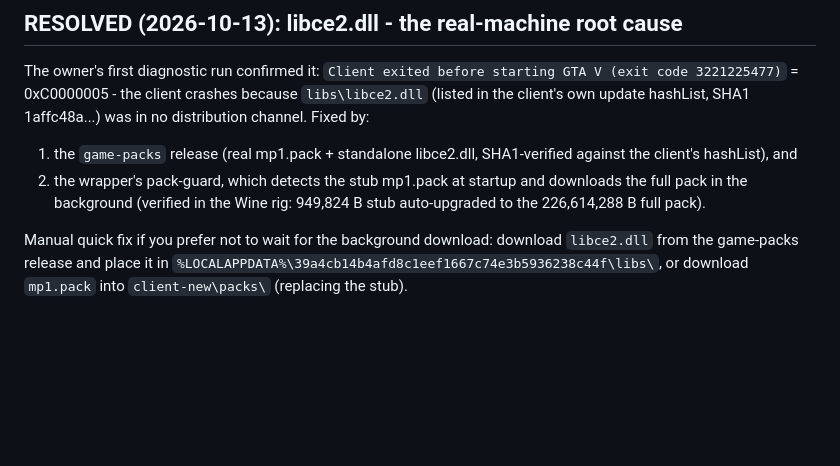
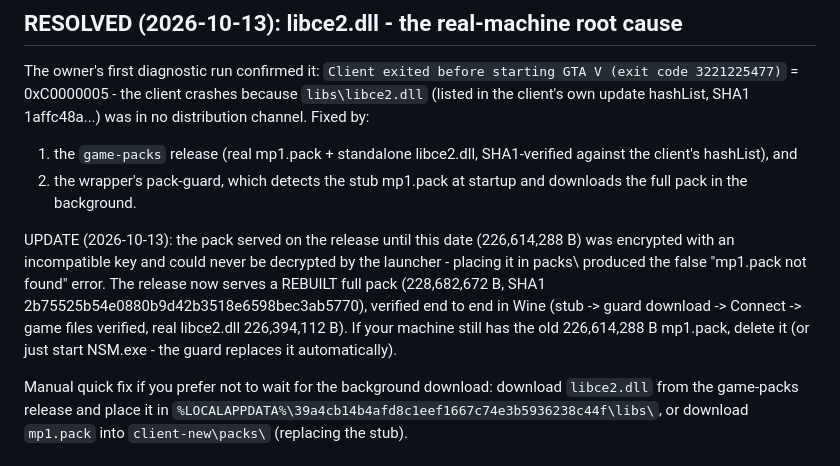
Before and after one commit to platinum-cfx/NSM, a Markdown page: docs/REAL_WINDOWS_TEST.md, the part around the change. GitHub-like rendering; blank space fills up the shorter version.

Commit message:
Pack resolution root-cause fix: full mp1.pack on the release was encrypted with an incompatible key (could never decrypt -> false 'mp1.pack not found'); rewrite EnsureGameFilesReady (exe-based resolution, per-file probe logging, 7-pack validation before selection, exact failure taxonomy, post-extract manifest verification), padding-tolerant DecryptDataAES, stub skip + honest libce2 report, rebuild full pack with packer_fixed.cpp (authentic libce2.dll, SHA1-verified)

```diff
--- a/docs/REAL_WINDOWS_TEST.md
+++ b/docs/REAL_WINDOWS_TEST.md
@@ -68,8 +68,17 @@ channel. Fixed by:
 1. the `game-packs` release (real mp1.pack + standalone libce2.dll,
    SHA1-verified against the client's hashList), and
 2. the wrapper's pack-guard, which detects the stub mp1.pack at startup
-   and downloads the full pack in the background (verified in the Wine
-   rig: 949,824 B stub auto-upgraded to the 226,614,288 B full pack).
+   and downloads the full pack in the background.
+
+UPDATE (2026-10-13): the pack served on the release until this date
+(226,614,288 B) was encrypted with an incompatible key and could never be
+decrypted by the launcher - placing it in packs\\ produced the false
+"mp1.pack not found" error. The release now serves a REBUILT full pack
+(228,682,672 B, SHA1 2b75525b54e0880b9d42b3518e6598bec3ab5770), verified
+end to end in Wine (stub -> guard download -> Connect -> game files
+verified, real libce2.dll 226,394,112 B). If your machine still has the
+old 226,614,288 B mp1.pack, delete it (or just start NSM.exe - the guard
+replaces it automatically).
 
 Manual quick fix if you prefer not to wait for the background download:
 download `libce2.dll` from the game-packs release and place it in
```
